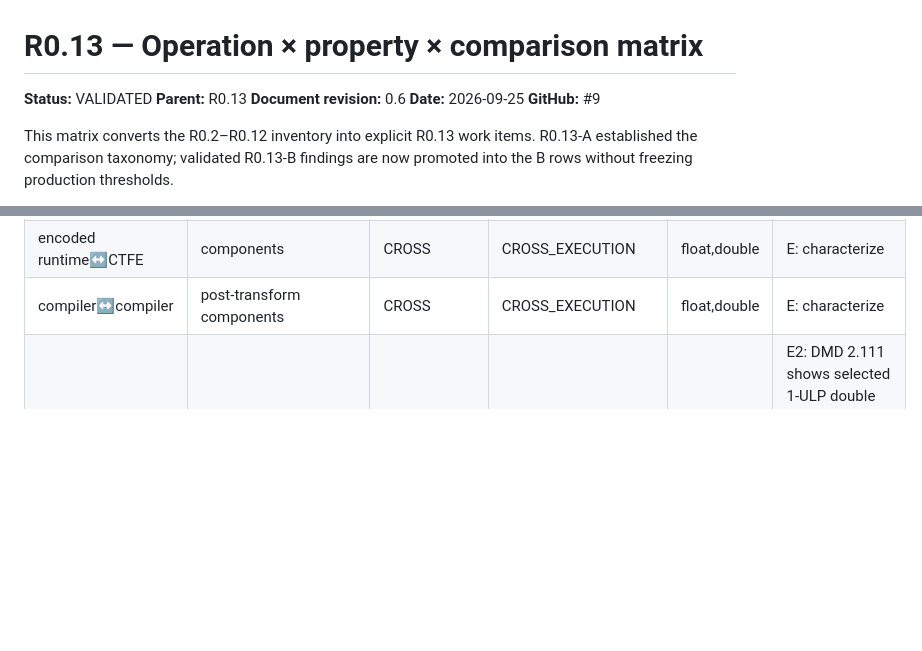
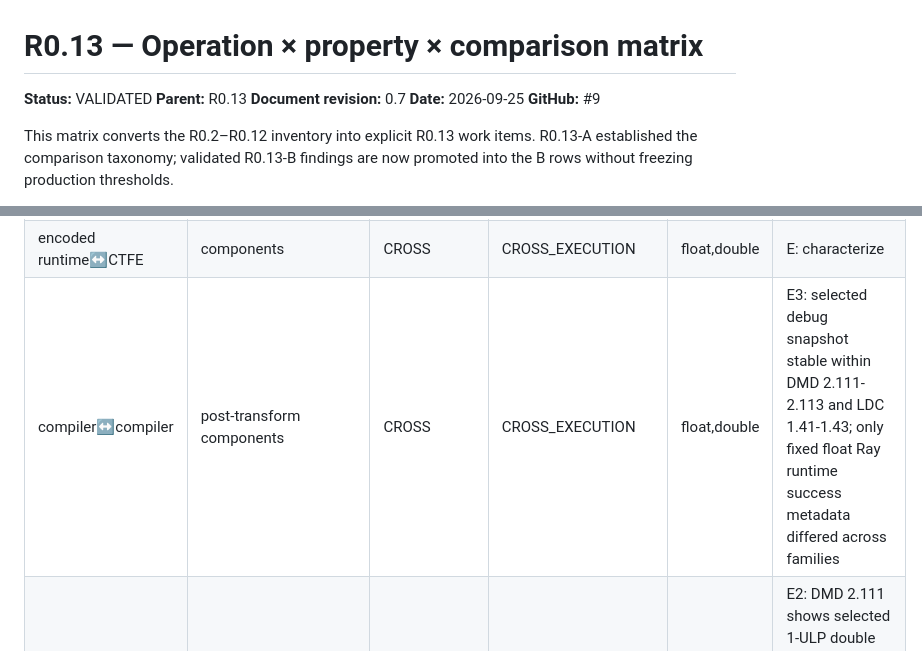
Before and after one commit to alex-1974/color-d, a Markdown page: experiments/r0_13_numerical_tolerance_reference/MATRIX.md, 2 parts joined by grey strips. GitHub-like rendering; blank space fills up the shorter version.

Commit message:
docs: record R0.13-E3 compiler matrix findings

```diff
--- a/experiments/r0_13_numerical_tolerance_reference/MATRIX.md
+++ b/experiments/r0_13_numerical_tolerance_reference/MATRIX.md
@@ -2,7 +2,7 @@
 
 **Status:** VALIDATED
 **Parent:** R0.13
-**Document revision:** 0.6
+**Document revision:** 0.7
 **Date:** 2026-09-25
 **GitHub:** #9
 
@@ -76,7 +76,7 @@ No approximate threshold in this matrix is frozen.
 | Ray Trace runtime↔CTFE | success/iterations | CROSS | CROSS_EXECUTION | float,double | E: characterize; D3 already shows compiler-sensitive success metadata for a fixed float probe |
 | mapped runtime↔CTFE | components | CROSS | CROSS_EXECUTION | float,double | E: characterize |
 | encoded runtime↔CTFE | components | CROSS | CROSS_EXECUTION | float,double | E: characterize |
-| compiler↔compiler | post-transform components | CROSS | CROSS_EXECUTION | float,double | E: characterize |
+| compiler↔compiler | post-transform components | CROSS | CROSS_EXECUTION | float,double | E3: selected debug snapshot stable within DMD 2.111-2.113 and LDC 1.41-1.43; only fixed float Ray runtime success metadata differed across families |
 | Debug↔Release | post-transform components | CROSS | CROSS_EXECUTION | float,double | E2: DMD 2.111 shows selected 1-ULP double decode difference; LDC 1.41 snapshot identical; E3: extend version matrix |
 | CSS cross-space color equivalence | Oklab components ε=0.00001 | POLICY | CSS Color 4 2026-09-13 | CSS semantics | A/C: do not globalize |
 | CSS same-space color equivalence | implementation-defined ε | POLICY | CSS Color 4 2026-09-13 | CSS semantics | A/C: do not infer portable bound |
```
Also changed, not shown: experiments/r0_13_numerical_tolerance_reference/README.md (+2 -2 lines), 1 other file.
